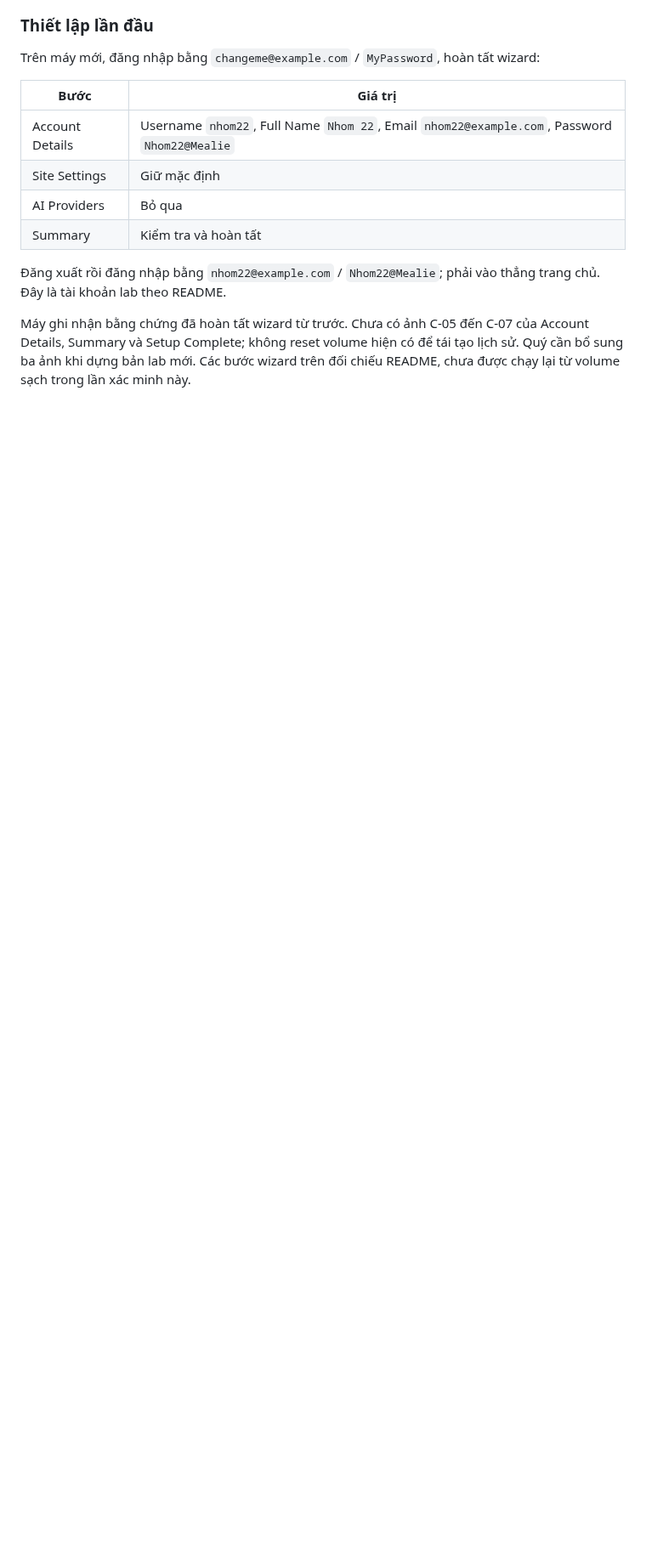
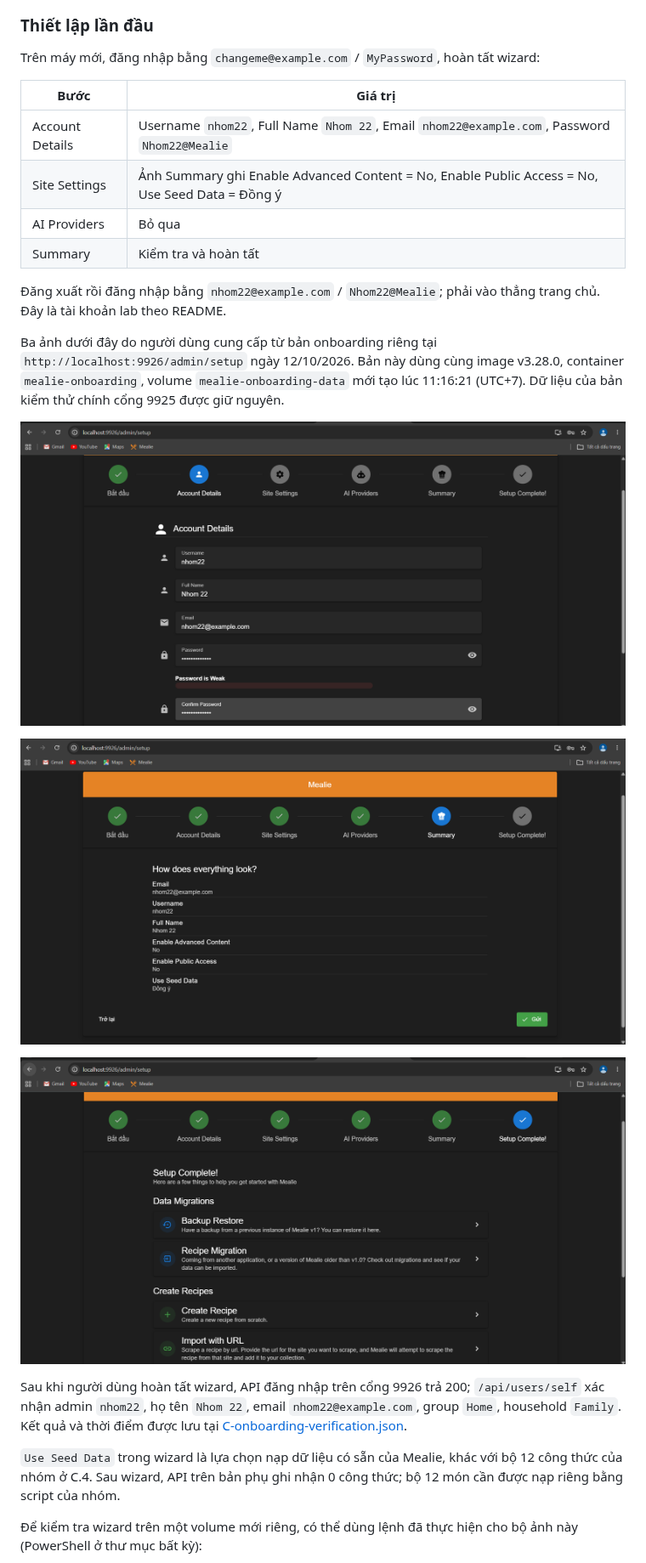
Before and after one commit to 2312770-LeNhatTien/Nhom22_ktpm-mealie-pairwise, a Markdown page: docs/muc-c.md, the part around one of its changes. Shown at 85% size. GitHub-like rendering; pictures changed too: docs/evidence/C-05-setup-account.png (added), docs/evidence/C-06-setup-summary.png (added), docs/evidence/C-07-setup-complete.png (added); blank space fills up the shorter version.

```diff
--- a/docs/muc-c.md
+++ b/docs/muc-c.md
@@ -87,10 +87,23 @@ Trên máy mới, đăng nhập bằng `changeme@example.com` / `MyPassword`, ho
 | Bước | Giá trị |
 | --- | --- |
 | Account Details | Username `nhom22`, Full Name `Nhom 22`, Email `nhom22@example.com`, Password `Nhom22@Mealie` |
-| Site Settings | Giữ mặc định |
+| Site Settings | Ảnh Summary ghi Enable Advanced Content = No, Enable Public Access = No, Use Seed Data = Đồng ý |
 | AI Providers | Bỏ qua |
 | Summary | Kiểm tra và hoàn tất |
 
 Đăng xuất rồi đăng nhập bằng `nhom22@example.com` / `Nhom22@Mealie`; phải vào thẳng trang chủ. Đây là tài khoản lab theo README.
 
-Máy ghi nhận bằng chứng đã hoàn tất wizard từ trước. Chưa có ảnh C-05 đến C-07 của Account Details, Summary và Setup Complete; không reset volume hiện có để tái tạo lịch sử. Quý cần bổ sung ba ảnh khi dựng bản lab mới. Các bước wizard trên đối chiếu README, chưa được chạy lại từ volume sạch trong lần xác minh này.
+Ba ảnh dưới đây do người dùng cung cấp từ bản onboarding riêng tại `http://localhost:9926/admin/setup` ngày 12/10/2026. Bản này dùng cùng image v3.28.0, container `mealie-onboarding`, volume `mealie-onboarding-data` mới tạo lúc 11:16:21 (UTC+7). Dữ liệu của bản kiểm thử chính cổng 9925 được giữ nguyên.
+
+![Account Details với username, họ tên và email lab; mật khẩu được che](evidence/C-05-setup-account.png)
+
+![Summary trước khi gửi cấu hình thiết lập](evidence/C-06-setup-summary.png)
+
+![Wizard xác nhận Setup Complete](evidence/C-07-setup-complete.png)
+
+Sau khi người dùng hoàn tất wizard, API đăng nhập trên cổng 9926 trả 200; `/api/users/self` xác nhận admin `nhom22`, họ tên `Nhom 22`, email `nhom22@example.com`, group `Home`, household `Family`. Kết quả và thời điểm được lưu tại [C-onboarding-verification.json](evidence/C-onboarding-verification.json).
+
+`Use Seed Data` trong wizard là lựa chọn nạp dữ liệu có sẵn của Mealie, khác với bộ 12 công thức của nhóm ở C.4. Sau wizard, API trên bản phụ ghi nhận 0 công thức; bộ 12 món cần được nạp riêng bằng script của nhóm.
+
+Để kiểm tra wizard trên một volume mới riêng, có thể dùng lệnh đã thực hiện cho bộ ảnh này (PowerShell ở thư mục bất kỳ):
+
```
Also changed, not shown: other parts of docs/muc-c.md (+6 -1 lines), docs/evidence/README.md (+5 -1 lines), 1 other file.
